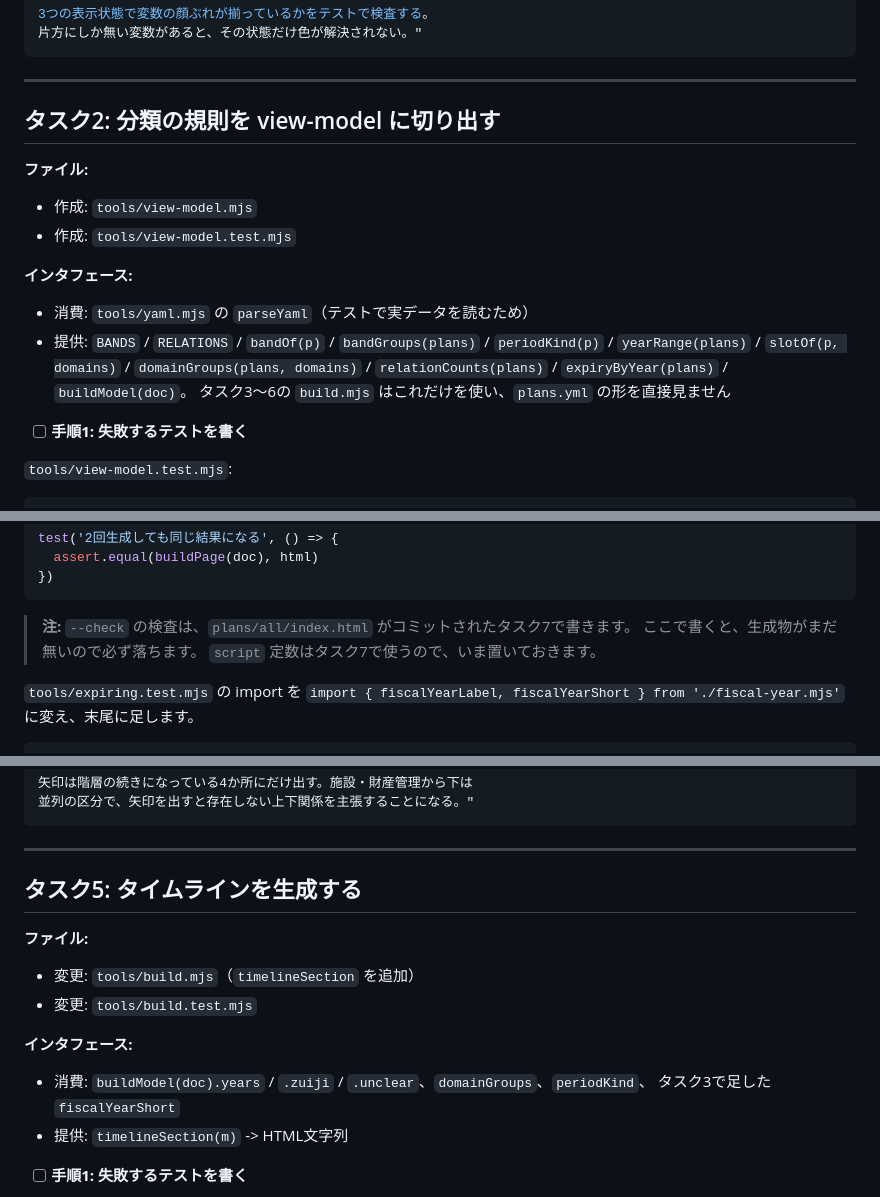
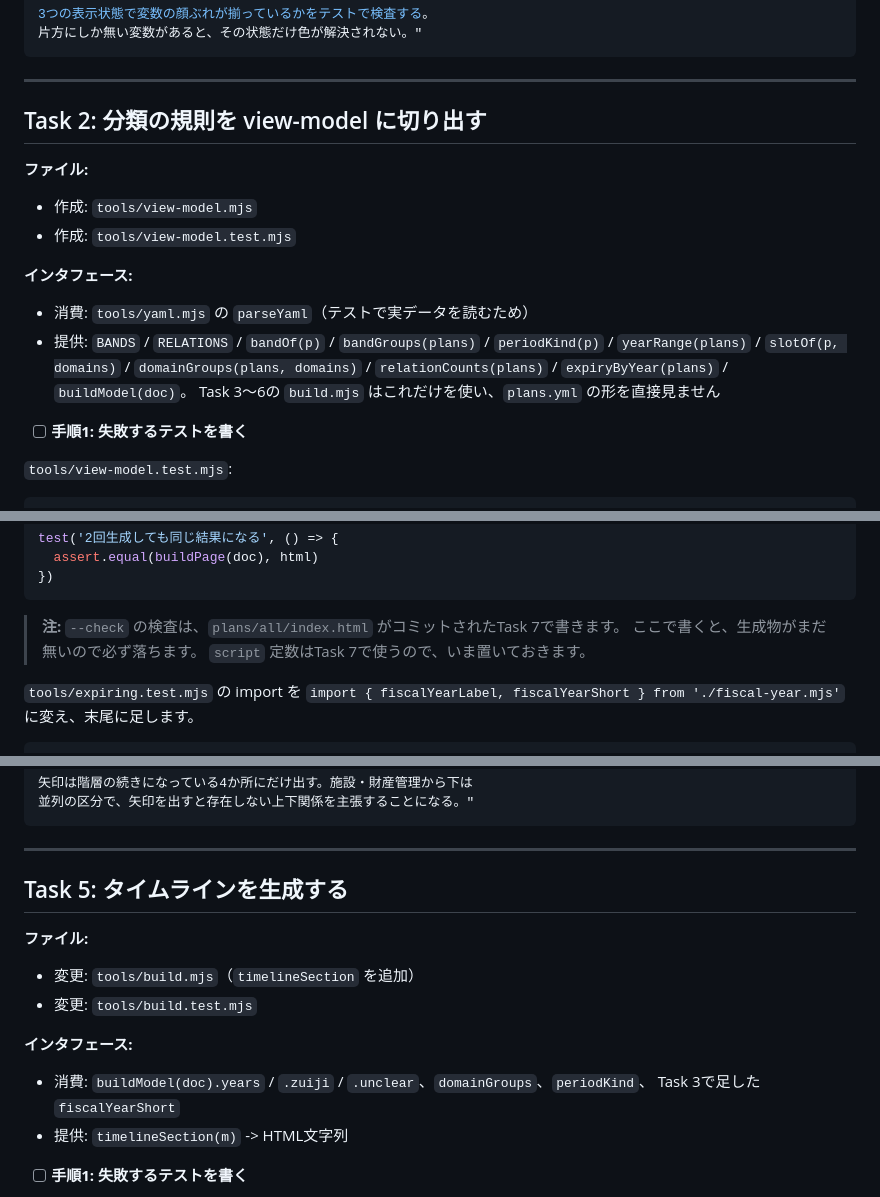
Before and after one commit to ikilab-org/iki-keikaku, a Markdown page: docs/design/2026-08-13-zenkeikaku-zuhyou-plan.md, 3 parts joined by grey strips. GitHub-like rendering.

````diff
--- a/docs/design/2026-08-13-zenkeikaku-zuhyou-plan.md
+++ b/docs/design/2026-08-13-zenkeikaku-zuhyou-plan.md
@@ -321,7 +321,7 @@ CUD 8色とも一致していなかった。値を持つ場所を1か所にす
 
 ---
 
-## タスク2: 分類の規則を view-model に切り出す
+## Task 2: 分類の規則を view-model に切り出す
 
 **ファイル:**
 - 作成: `tools/view-model.mjs`
@@ -332,7 +332,7 @@ CUD 8色とも一致していなかった。値を持つ場所を1か所にす
 - 提供: `BANDS` / `RELATIONS` / `bandOf(p)` / `bandGroups(plans)` / `periodKind(p)` /
   `yearRange(plans)` / `slotOf(p, domains)` / `domainGroups(plans, domains)` /
   `relationCounts(plans)` / `expiryByYear(plans)` / `buildModel(doc)`。
-  タスク3〜6の `build.mjs` はこれだけを使い、`plans.yml` の形を直接見ません
+  Task 3〜6の `build.mjs` はこれだけを使い、`plans.yml` の形を直接見ません
 
 - [ ] **手順1: 失敗するテストを書く**
 
@@ -738,9 +738,9 @@ test('2回生成しても同じ結果になる', () => {
 })
 ```
 
-> **注:** `--check` の検査は、`plans/all/index.html` がコミットされたタスク7で書きます。
+> **注:** `--check` の検査は、`plans/all/index.html` がコミットされたTask 7で書きます。
 > ここで書くと、生成物がまだ無いので必ず落ちます。
-> `script` 定数はタスク7で使うので、いま置いておきます。
+> `script` 定数はTask 7で使うので、いま置いておきます。
 
 `tools/expiring.test.mjs` の import を
 `import { fiscalYearLabel, fiscalYearShort } from './fiscal-year.mjs'` に変え、末尾に足します。
@@ -1262,7 +1262,7 @@ parent は8本しかなく、線にするとほとんどの計画が孤立して
 
 ---
 
-## タスク5: タイムラインを生成する
+## Task 5: タイムラインを生成する
 
 **ファイル:**
 - 変更: `tools/build.mjs`（`timelineSection` を追加）
@@ -1270,7 +1270,7 @@ parent は8本しかなく、線にするとほとんどの計画が孤立して
 
 **インタフェース:**
 - 消費: `buildModel(doc).years` / `.zuiji` / `.unclear`、`domainGroups`、`periodKind`、
-  タスク3で足した `fiscalYearShort`
+  Task 3で足した `fiscalYearShort`
 - 提供: `timelineSection(m)` -> HTML文字列
 
 - [ ] **手順1: 失敗するテストを書く**
````
Also changed, not shown: other parts of docs/design/2026-08-13-zenkeikaku-zuhyou-plan.md (+16 -16 lines).
